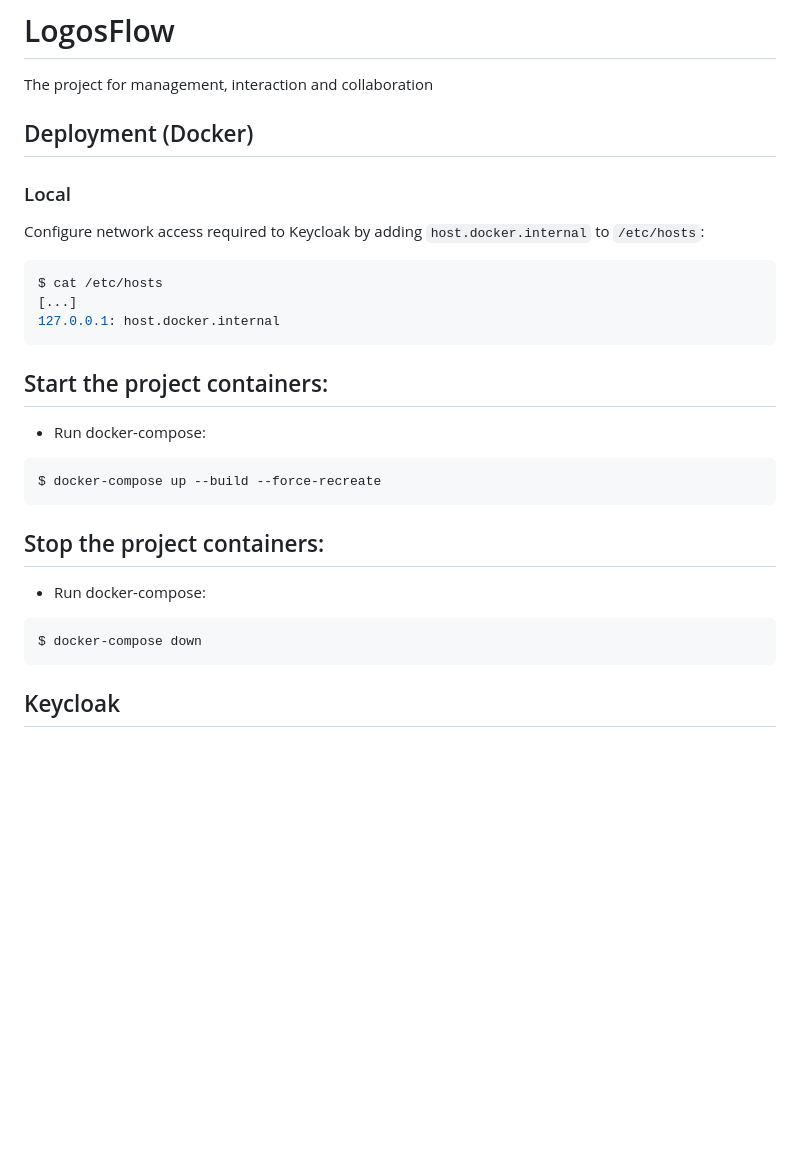
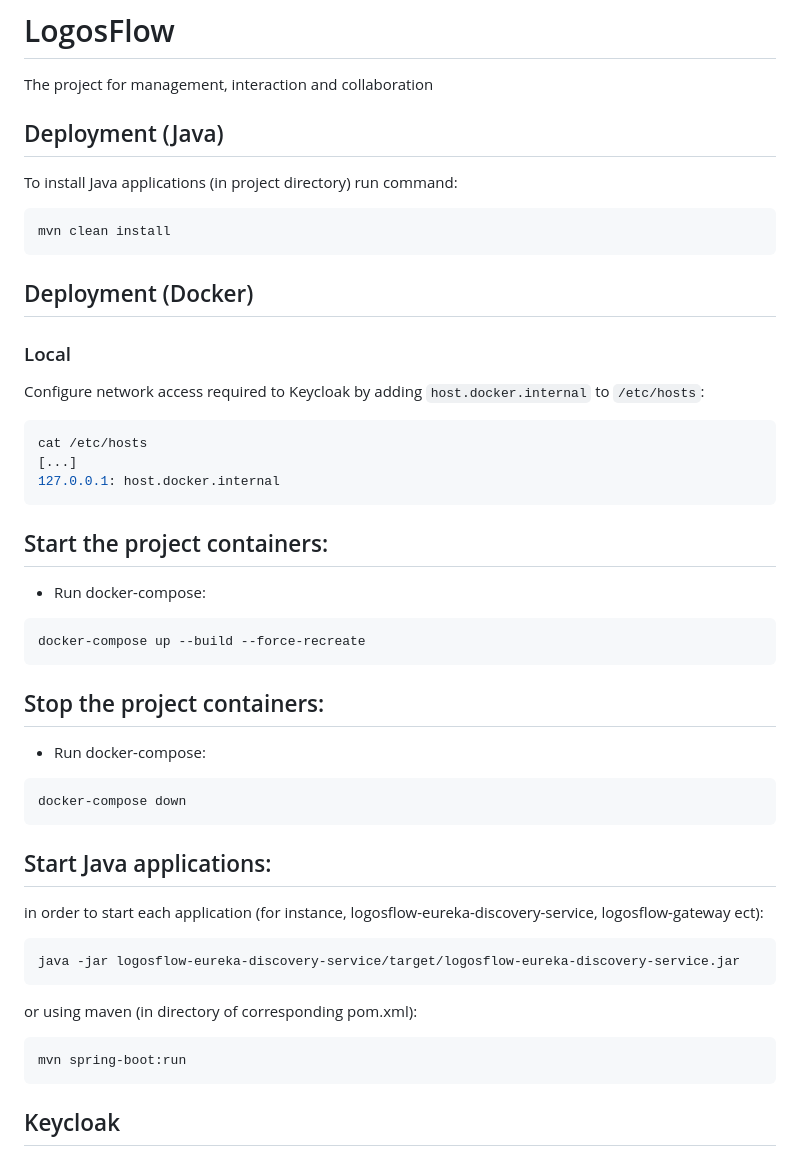
Before and after one commit to Schkirmanzew-Rakzin-LogosFlow/LogosFlow, a Markdown page: README.md, the part around the change. GitHub-like rendering; blank space fills up the shorter version.

Commit message:
Update README.md
refs #3

````diff
--- a/README.md
+++ b/README.md
@@ -1,5 +1,12 @@
 # LogosFlow
 The project for management, interaction and collaboration
+
+## Deployment (Java)
+
+To install Java applications (in project directory) run command:
+```shell
+mvn clean install
+```
 
 ## Deployment (Docker)
 
@@ -7,21 +14,36 @@ The project for management, interaction and collaboration
 
 Configure network access required to Keycloak by adding `host.docker.internal` to `/etc/hosts`:
 ```shell
-$ cat /etc/hosts
+cat /etc/hosts
 [...]
 127.0.0.1: host.docker.internal
 ```
 ## Start the project containers:
 - Run docker-compose:
 ```shell
-$ docker-compose up --build --force-recreate
+docker-compose up --build --force-recreate
 ```
 
 ## Stop the project containers:
 - Run docker-compose:
 ```shell
-$ docker-compose down
+docker-compose down
 ```
+
+## Start Java applications:
+
+in order to start each application (for instance, logosflow-eureka-discovery-service,  logosflow-gateway ect):
+
+```shell
+java -jar logosflow-eureka-discovery-service/target/logosflow-eureka-discovery-service.jar
+```
+
+or using maven (in directory of corresponding pom.xml):
+
+```shell
+mvn spring-boot:run
+```
+
 
 ## Keycloak
 
````
